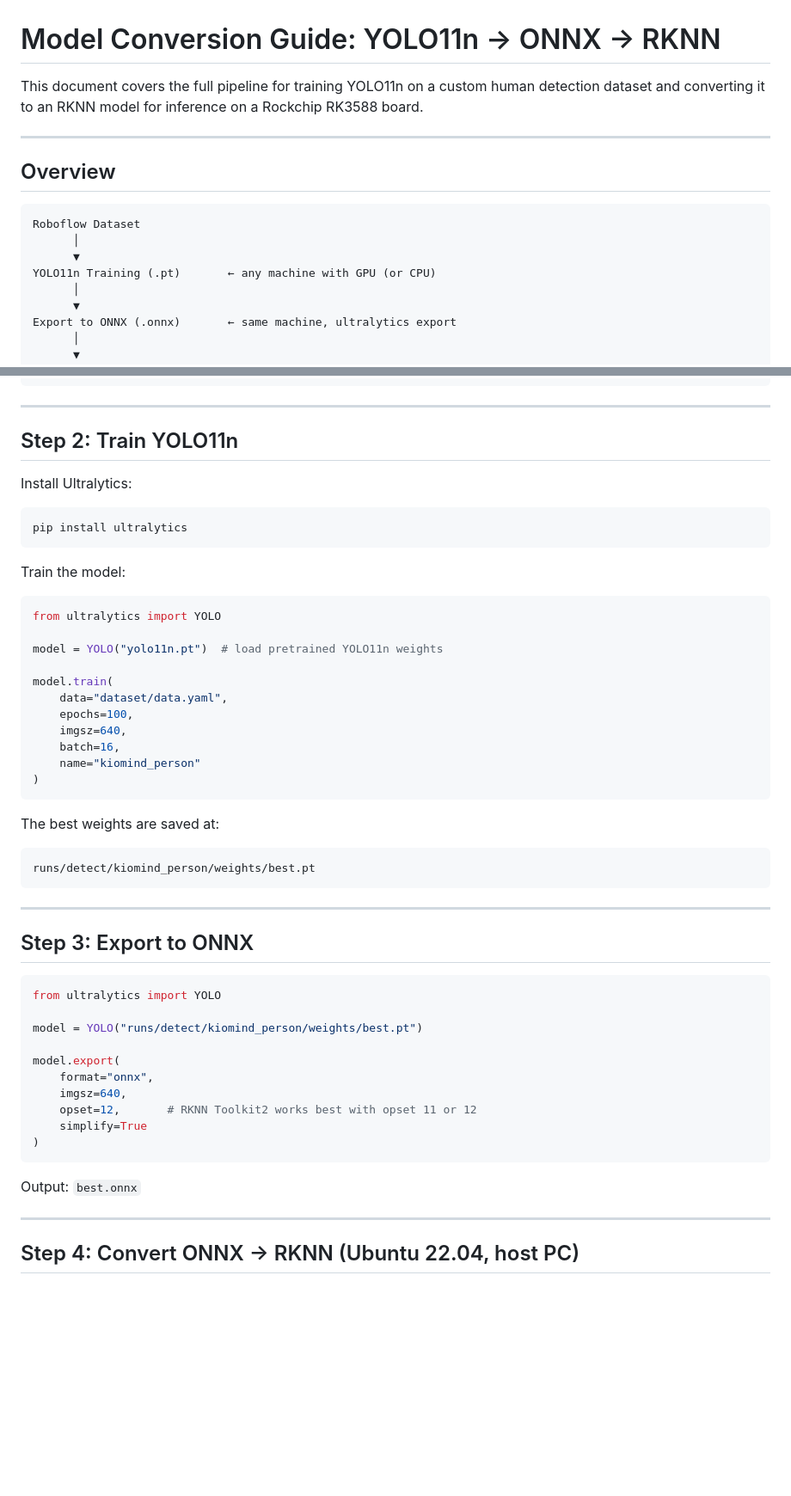
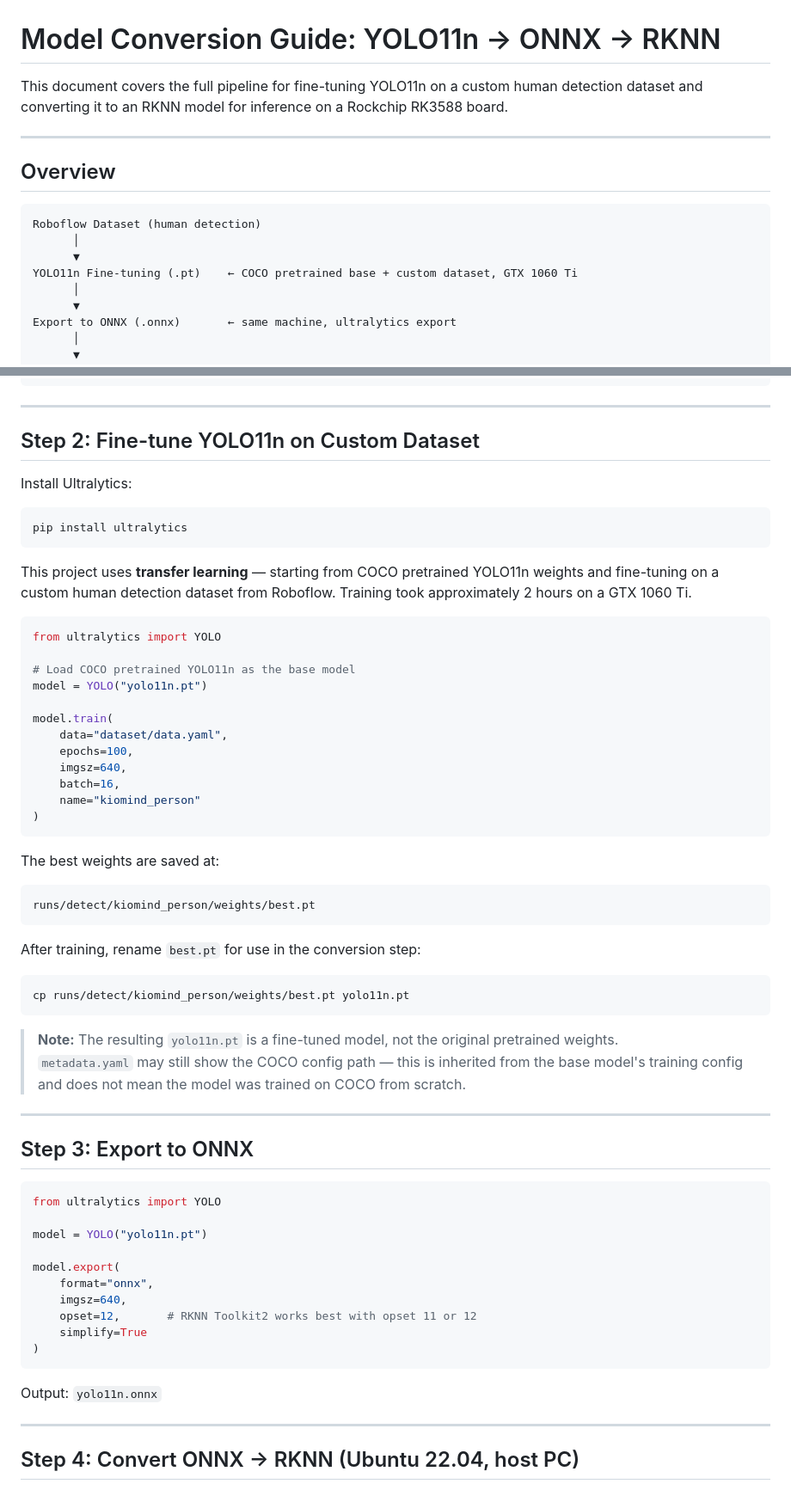
Before and after one commit to yjh247766/KioMind, a Markdown page: docs/model_conversion.md, 2 parts joined by grey strips. Shown at 86% size. Rendered like a GitHub page; blank space fills up the shorter version.

Commit message:
docs: clarify model training as fine-tuning on custom Roboflow dataset

````diff
--- a/docs/model_conversion.md
+++ b/docs/model_conversion.md
@@ -1,16 +1,16 @@
 # Model Conversion Guide: YOLO11n → ONNX → RKNN
 
-This document covers the full pipeline for training YOLO11n on a custom human detection dataset and converting it to an RKNN model for inference on a Rockchip RK3588 board.
+This document covers the full pipeline for fine-tuning YOLO11n on a custom human detection dataset and converting it to an RKNN model for inference on a Rockchip RK3588 board.
 
 ---
 
 ## Overview
 
 ```
-Roboflow Dataset
+Roboflow Dataset (human detection)
       │
       ▼
-YOLO11n Training (.pt)       ← any machine with GPU (or CPU)
+YOLO11n Fine-tuning (.pt)    ← COCO pretrained base + custom dataset, GTX 1060 Ti
       │
       ▼
 Export to ONNX (.onnx)       ← same machine, ultralytics export
@@ -60,7 +60,7 @@ dataset/
 
 ---
 
-## Step 2: Train YOLO11n
+## Step 2: Fine-tune YOLO11n on Custom Dataset
 
 Install Ultralytics:
 
@@ -68,12 +68,15 @@ Install Ultralytics:
 pip install ultralytics
 ```
 
-Train the model:
+This project uses **transfer learning** — starting from COCO pretrained YOLO11n weights
+and fine-tuning on a custom human detection dataset from Roboflow.
+Training took approximately 2 hours on a GTX 1060 Ti.
 
 ```python
 from ultralytics import YOLO
 
-model = YOLO("yolo11n.pt")  # load pretrained YOLO11n weights
+# Load COCO pretrained YOLO11n as the base model
+model = YOLO("yolo11n.pt")
 
 model.train(
     data="dataset/data.yaml",
@@ -90,6 +93,16 @@ The best weights are saved at:
 runs/detect/kiomind_person/weights/best.pt
 ```
 
+After training, rename `best.pt` for use in the conversion step:
+
+```bash
+cp runs/detect/kiomind_person/weights/best.pt yolo11n.pt
+```
+
+> **Note:** The resulting `yolo11n.pt` is a fine-tuned model, not the original pretrained weights.
+> `metadata.yaml` may still show the COCO config path — this is inherited from the base model's
+> training config and does not mean the model was trained on COCO from scratch.
+
 ---
 
 ## Step 3: Export to ONNX
@@ -97,7 +110,7 @@ runs/detect/kiomind_person/weights/best.pt
 ```python
 from ultralytics import YOLO
 
-model = YOLO("runs/detect/kiomind_person/weights/best.pt")
+model = YOLO("yolo11n.pt")
 
 model.export(
     format="onnx",
@@ -107,7 +120,7 @@ model.export(
 )
 ```
 
-Output: `best.onnx`
+Output: `yolo11n.onnx`
 
 ---
 
````
Also changed, not shown: other parts of docs/model_conversion.md (+4 -3 lines).
